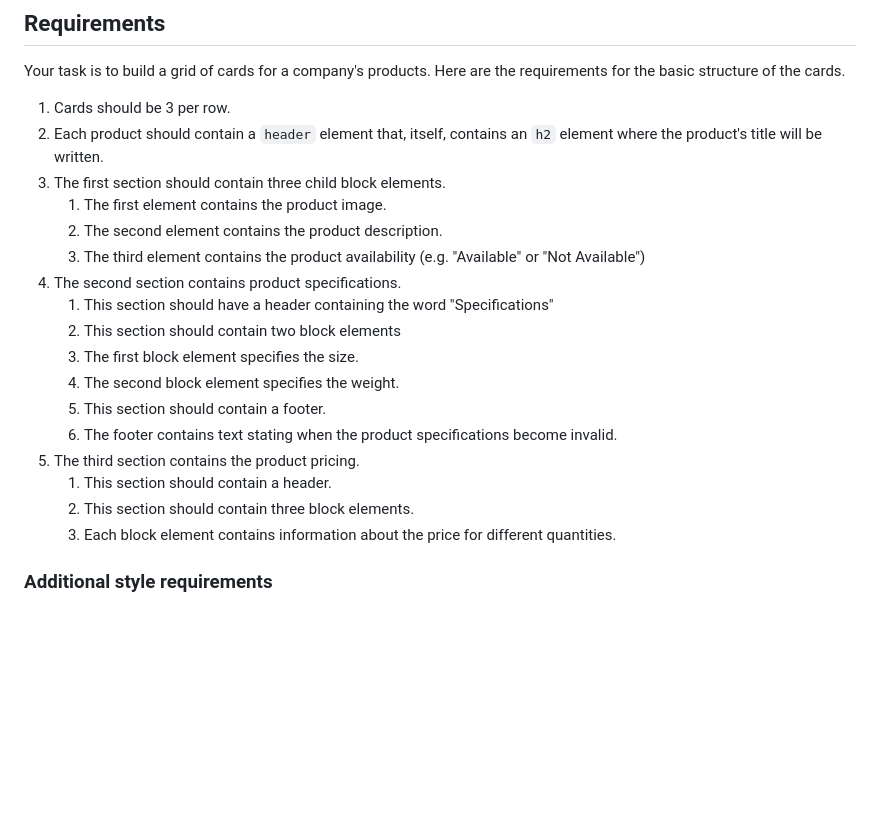
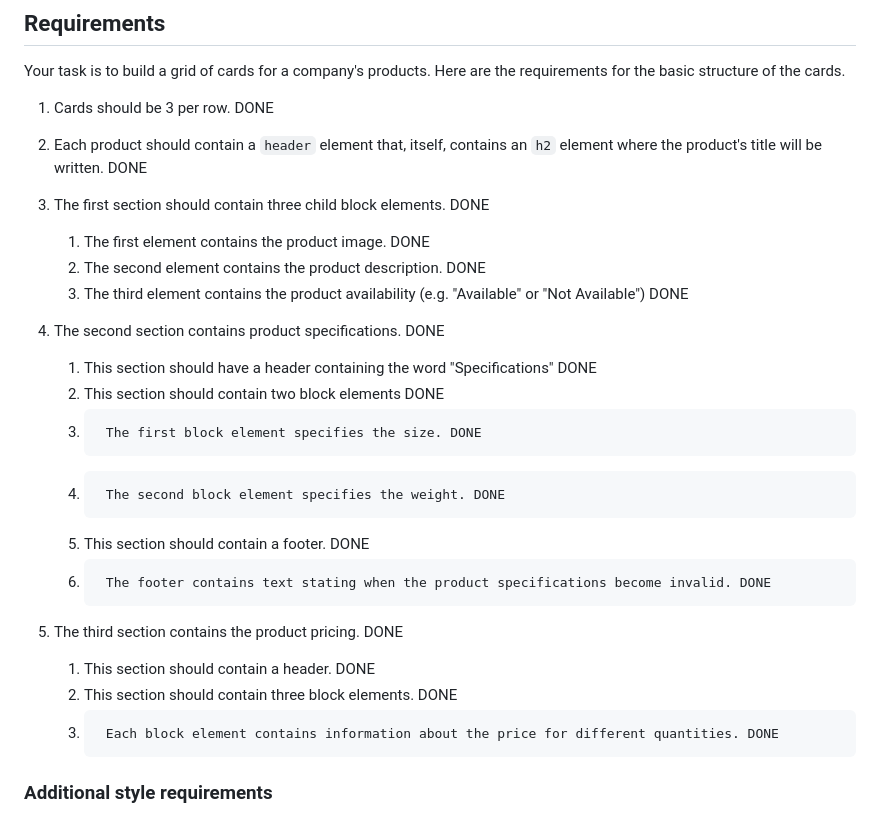
Before and after one commit to lndnbrr/ASSIGNMENT-product-cards, a Markdown page: README.md, the part around the change. GitHub-like rendering; blank space fills up the shorter version.

Commit message:
I have made another commit under my addHTML branch.
I have made a mistake my not saving my edits to README.md, which I am now saving and commiting to my push request. These edits to README.md is confirming that I have completed the html poriton of the project.

```diff
--- a/README.md
+++ b/README.md
@@ -16,23 +16,27 @@ Issue tickets have been created so that you can track your progress. As you comp
 
 Your task is to build a grid of cards for a company's products. Here are the requirements for the basic structure of the cards.
 
-1. Cards should be 3 per row.
-1. Each product should contain a `header` element that, itself, contains an `h2` element where the product's title will be written.
-1. The first section should contain three child block elements.
-    1. The first element contains the product image.
-    1. The second element contains the product description.
-    1. The third element contains the product availability (e.g. "Available" or "Not Available")
-1. The second section contains product specifications.
-    1. This section should have a header containing the word "Specifications"
-    1. This section should contain two block elements
-    1. The first block element specifies the size.
-    1. The second block element specifies the weight.
-    1. This section should contain a footer.
-    1. The footer contains text stating when the product specifications become invalid.
-1. The third section contains the product pricing.
-    1. This section should contain a header.
-    1. This section should contain three block elements.
-    1. Each block element contains information about the price for different quantities.
+1. Cards should be 3 per row. DONE
+
+1. Each product should contain a `header` element that, itself, contains an `h2` element where the product's title will be written. DONE
+
+1. The first section should contain three child block elements. DONE
+    1. The first element contains the product image. DONE
+    1. The second element contains the product description. DONE
+    1. The third element contains the product availability (e.g. "Available" or "Not Available") DONE
+
+1. The second section contains product specifications. DONE
+    1. This section should have a header containing the word "Specifications" DONE
+    1. This section should contain two block elements DONE
+    1.      The first block element specifies the size. DONE
+    1.      The second block element specifies the weight. DONE
+    1. This section should contain a footer. DONE
+    1.      The footer contains text stating when the product specifications become invalid. DONE
+
+1. The third section contains the product pricing. DONE
+    1. This section should contain a header. DONE
+    1. This section should contain three block elements. DONE
+    1.      Each block element contains information about the price for different quantities. DONE
 
 ### Additional style requirements
 
```
